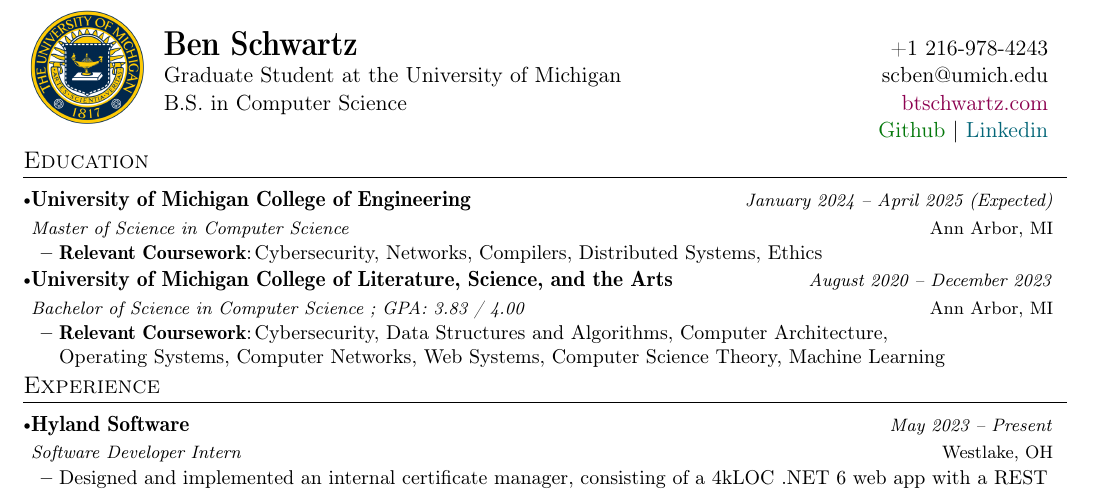
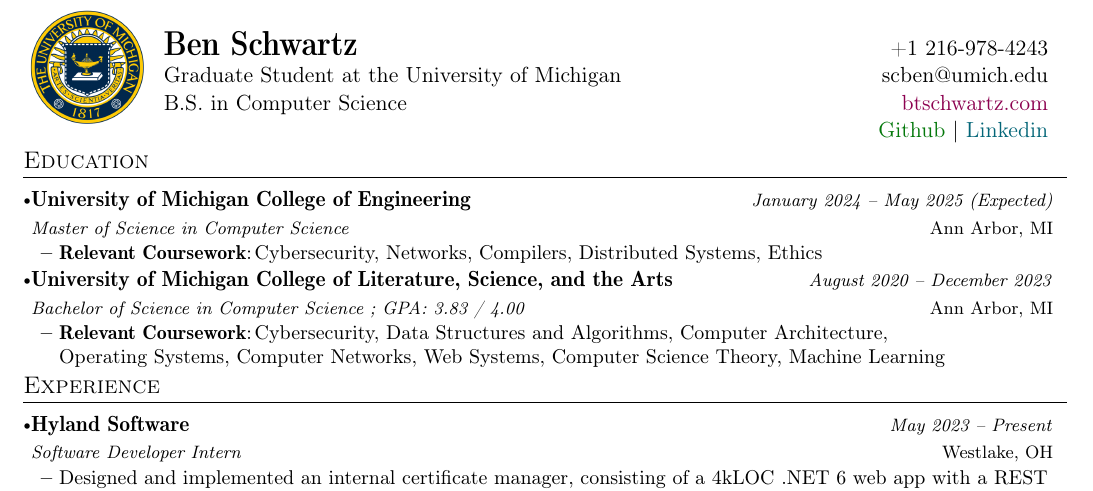
Before and after one commit to btschwartz12/btschwartz12, a LaTeX CV (resume/resume.tex): part of the page, cut so that both start at the same text. Compiled offline with pdfLaTeX.

Commit message:
Update resume.tex

```diff
--- a/resume/resume.tex
+++ b/resume/resume.tex
@@ -173,7 +173,7 @@
   \resumeSubHeadingListStart
     \resumeSubheading
       {University of Michigan College of Engineering}{Ann Arbor, MI}
-      {Master of Science in Computer Science}{January 2024 -- April 2025 (Expected)}
+      {Master of Science in Computer Science}{January 2024 -- May 2025 (Expected)}
       \resumeItemListStart
       \resumeSubItem{Relevant Coursework}
             {Cybersecurity, Networks, Compilers, Distributed Systems, Ethics}
```
